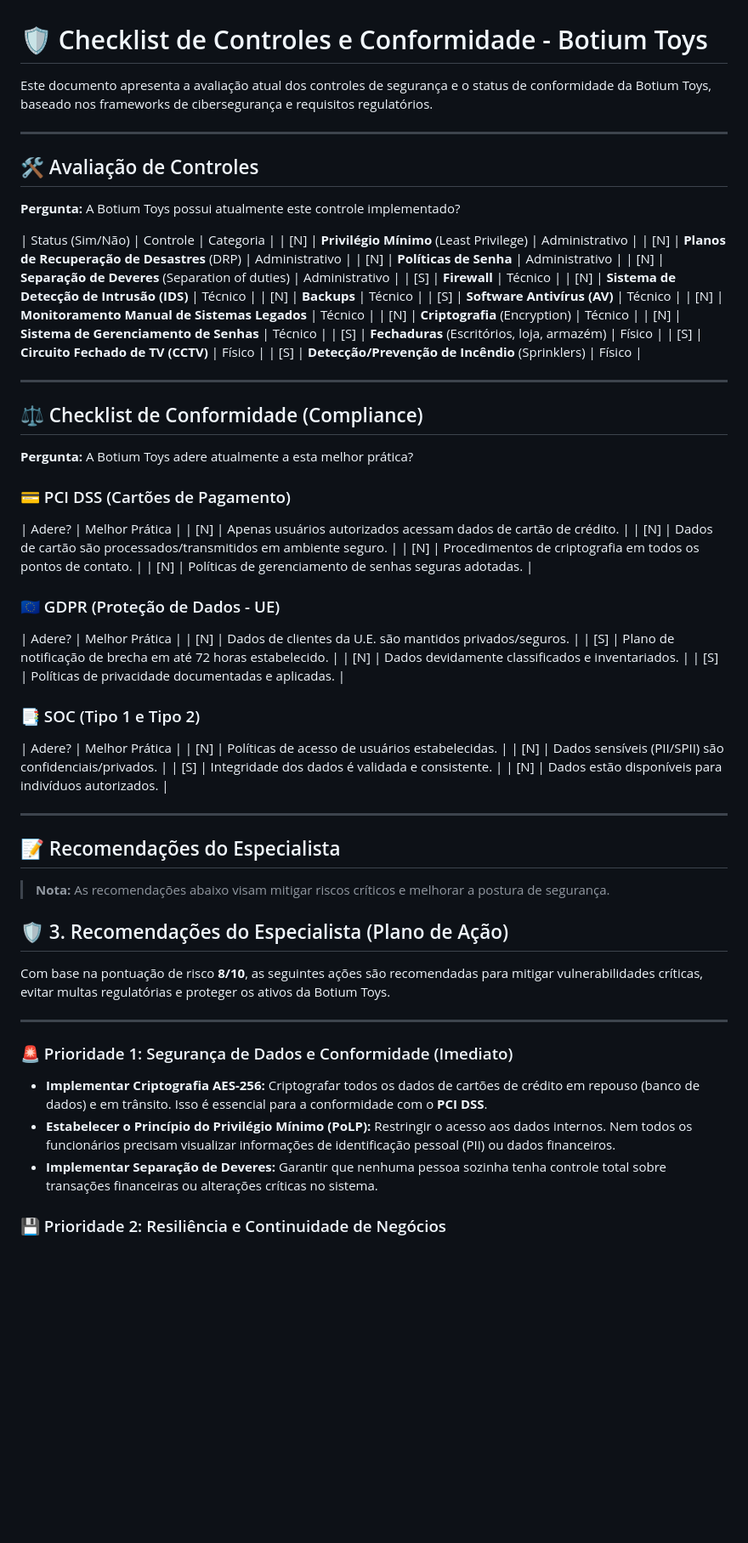
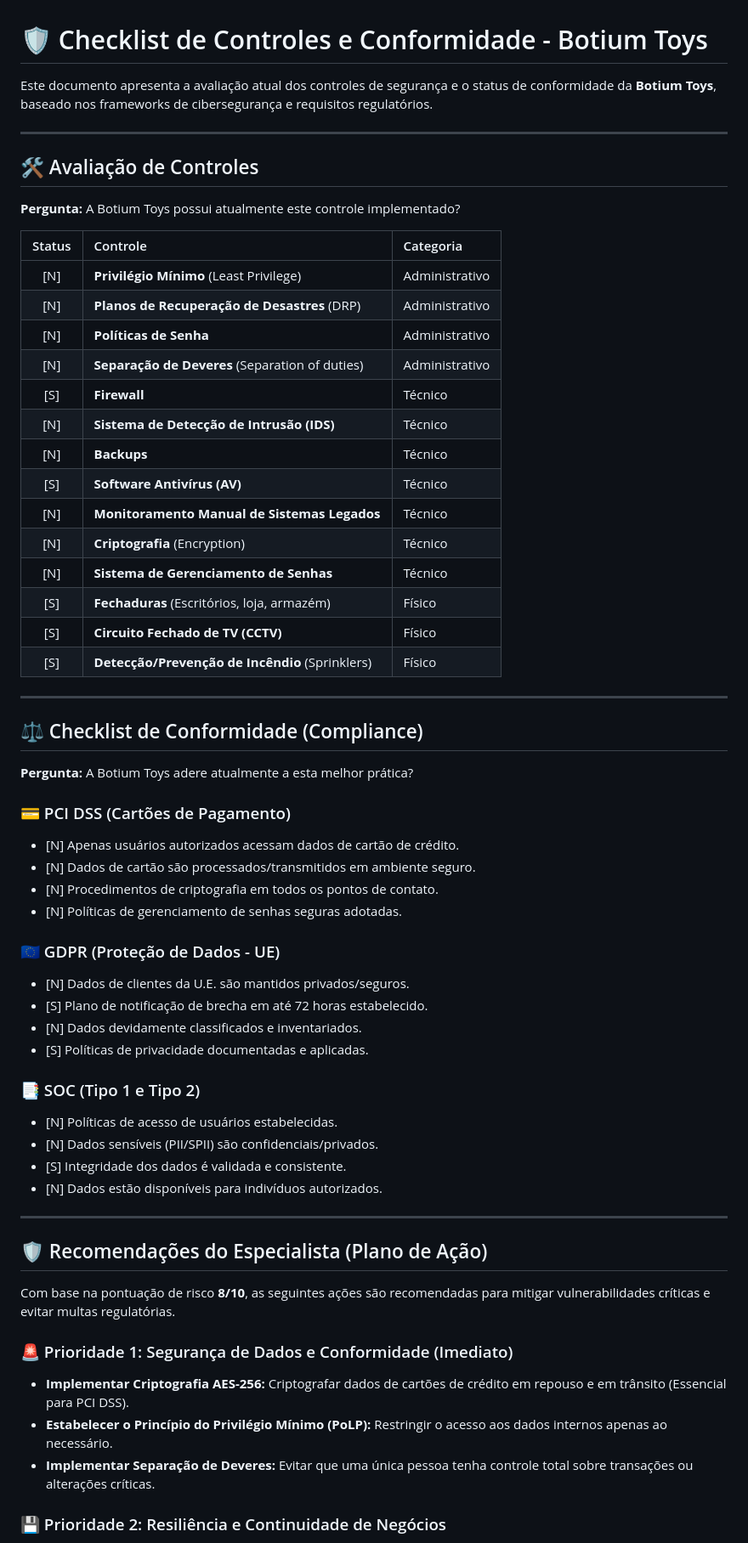
Before and after one commit to doggster1/Portfolio, a Markdown page: Auditorias/Botium Toys/checklist de controle e conformidade.md, the part around one of its changes. Shown at 85% size. Rendered like a GitHub page; blank space fills up the shorter version.

```diff
--- a/Auditorias/Botium Toys/checklist de controle e conformidade.md
+++ b/Auditorias/Botium Toys/checklist de controle e conformidade.md
@@ -1,6 +1,6 @@
 # 🛡️ Checklist de Controles e Conformidade - Botium Toys
 
-Este documento apresenta a avaliação atual dos controles de segurança e o status de conformidade da Botium Toys, baseado nos frameworks de cibersegurança e requisitos regulatórios.
+Este documento apresenta a avaliação atual dos controles de segurança e o status de conformidade da **Botium Toys**, baseado nos frameworks de cibersegurança e requisitos regulatórios.
 
 ---
 
@@ -8,7 +8,8 @@ Este documento apresenta a avaliação atual dos controles de segurança e o sta
 
 **Pergunta:** A Botium Toys possui atualmente este controle implementado?
 
-| Status (Sim/Não) | Controle | Categoria |
+| Status | Controle | Categoria |
+| :---: | :--- | :--- |
 | [N] | **Privilégio Mínimo** (Least Privilege) | Administrativo |
 | [N] | **Planos de Recuperação de Desastres** (DRP) | Administrativo |
 | [N] | **Políticas de Senha** | Administrativo |
@@ -31,41 +32,32 @@ Este documento apresenta a avaliação atual dos controles de segurança e o sta
 **Pergunta:** A Botium Toys adere atualmente a esta melhor prática?
 
 ### 💳 PCI DSS (Cartões de Pagamento)
-| Adere? | Melhor Prática |
-| [N] | Apenas usuários autorizados acessam dados de cartão de crédito. |
-| [N] | Dados de cartão são processados/transmitidos em ambiente seguro. |
-| [N] | Procedimentos de criptografia em todos os pontos de contato. |
-| [N] | Políticas de gerenciamento de senhas seguras adotadas. |
+- [N] Apenas usuários autorizados acessam dados de cartão de crédito.
+- [N] Dados de cartão são processados/transmitidos em ambiente seguro.
+- [N] Procedimentos de criptografia em todos os pontos de contato.
+- [N] Políticas de gerenciamento de senhas seguras adotadas.
 
 ### 🇪🇺 GDPR (Proteção de Dados - UE)
-| Adere? | Melhor Prática |
-| [N] | Dados de clientes da U.E. são mantidos privados/seguros. |
-| [S] | Plano de notificação de brecha em até 72 horas estabelecido. |
-| [N] | Dados devidamente classificados e inventariados. |
-| [S] | Políticas de privacidade documentadas e aplicadas. |
+- [N] Dados de clientes da U.E. são mantidos privados/seguros.
+- [S] Plano de notificação de brecha em até 72 horas estabelecido.
+- [N] Dados devidamente classificados e inventariados.
+- [S] Políticas de privacidade documentadas e aplicadas.
 
 ### 📑 SOC (Tipo 1 e Tipo 2)
-| Adere? | Melhor Prática |
-| [N] | Políticas de acesso de usuários estabelecidas. |
-| [N] | Dados sensíveis (PII/SPII) são confidenciais/privados. |
-| [S] | Integridade dos dados é validada e consistente. |
-| [N] | Dados estão disponíveis para indivíduos autorizados. |
+- [N] Políticas de acesso de usuários estabelecidas.
+- [N] Dados sensíveis (PII/SPII) são confidenciais/privados.
+- [S] Integridade dos dados é validada e consistente.
+- [N] Dados estão disponíveis para indivíduos autorizados.
 
 ---
 
-## 📝 Recomendações do Especialista
+## 🛡️ Recomendações do Especialista (Plano de Ação)
 
-> **Nota:** As recomendações abaixo visam mitigar riscos críticos e melhorar a postura de segurança.
-
-## 🛡️ 3. Recomendações do Especialista (Plano de Ação)
-
-Com base na pontuação de risco **8/10**, as seguintes ações são recomendadas para mitigar vulnerabilidades críticas, evitar multas regulatórias e proteger os ativos da Botium Toys.
-
----
+Com base na pontuação de risco **8/10**, as seguintes ações são recomendadas para mitigar vulnerabilidades críticas e evitar multas regulatórias.
 
 ### 🚨 Prioridade 1: Segurança de Dados e Conformidade (Imediato)
-* **Implementar Criptografia AES-256:** Criptografar todos os dados de cartões de crédito em repouso (banco de dados) e em trânsito. Isso é essencial para a conformidade com o **PCI DSS**.
-* **Estabelecer o Princípio do Privilégio Mínimo (PoLP):** Restringir o acesso aos dados internos. Nem todos os funcionários precisam visualizar informações de identificação pessoal (PII) ou dados financeiros.
-* **Implementar Separação de Deveres:** Garantir que nenhuma pessoa sozinha tenha controle total sobre transações financeiras ou alterações críticas no sistema.
+* **Implementar Criptografia AES-256:** Criptografar dados de cartões de crédito em repouso e em trânsito (Essencial para PCI DSS).
+* **Estabelecer o Princípio do Privilégio Mínimo (PoLP):** Restringir o acesso aos dados internos apenas ao necessário.
+* **Implementar Separação de Deveres:** Evitar que uma única pessoa tenha controle total sobre transações ou alterações críticas.
 
 ### 💾 Prioridade 2: Resiliência e Continuidade de Negócios
```
Also changed, not shown: other parts of Auditorias/Botium Toys/checklist de controle e conformidade.md (+10 -9 lines).
